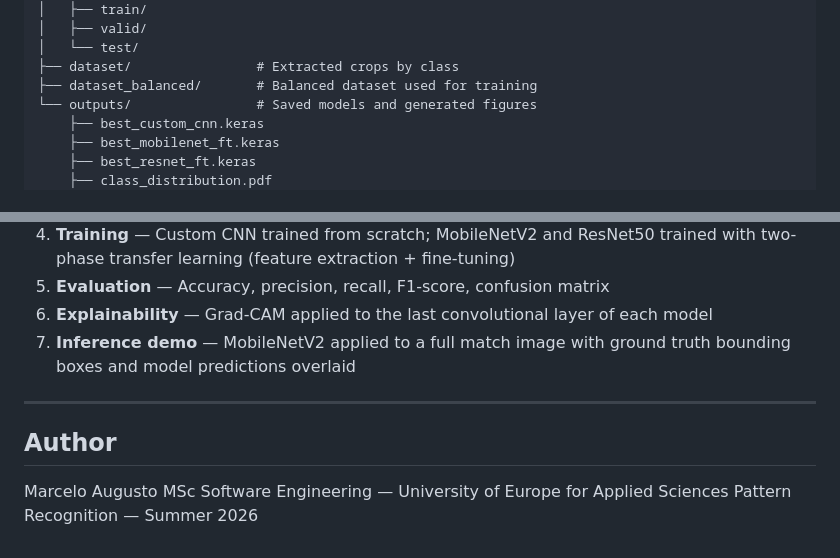
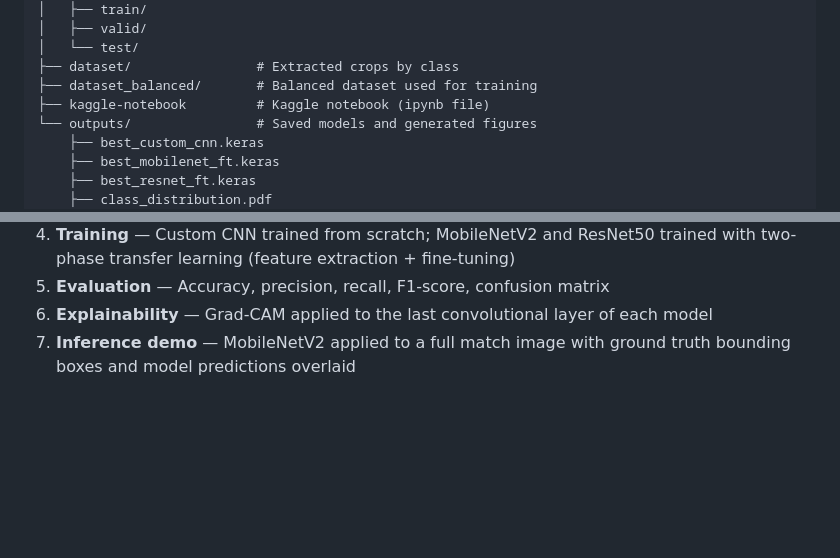
Before and after one commit to MarceloFreitasx/s01-pattern-recognition-phase2-football-classifier, a Markdown page: README.md, 2 parts joined by grey strips. Drawn GitHub-style; blank space fills up the shorter version.

Commit message:
Update README to include Kaggle notebook and remove author
Added a Kaggle notebook section to the README and removed author information.

```diff
--- a/README.md
+++ b/README.md
@@ -69,6 +69,7 @@ football-classifier/
 │   └── test/
 ├── dataset/                # Extracted crops by class
 ├── dataset_balanced/       # Balanced dataset used for training
+├── kaggle-notebook         # Kaggle notebook (ipynb file)
 └── outputs/                # Saved models and generated figures
     ├── best_custom_cnn.keras
     ├── best_mobilenet_ft.keras
@@ -175,11 +176,3 @@ python inference_demo.py
 5. **Evaluation** — Accuracy, precision, recall, F1-score, confusion matrix
 6. **Explainability** — Grad-CAM applied to the last convolutional layer of each model
 7. **Inference demo** — MobileNetV2 applied to a full match image with ground truth bounding boxes and model predictions overlaid
-
----
-
-## Author
-
-Marcelo Augusto
-MSc Software Engineering — University of Europe for Applied Sciences
-Pattern Recognition — Summer 2026
```
